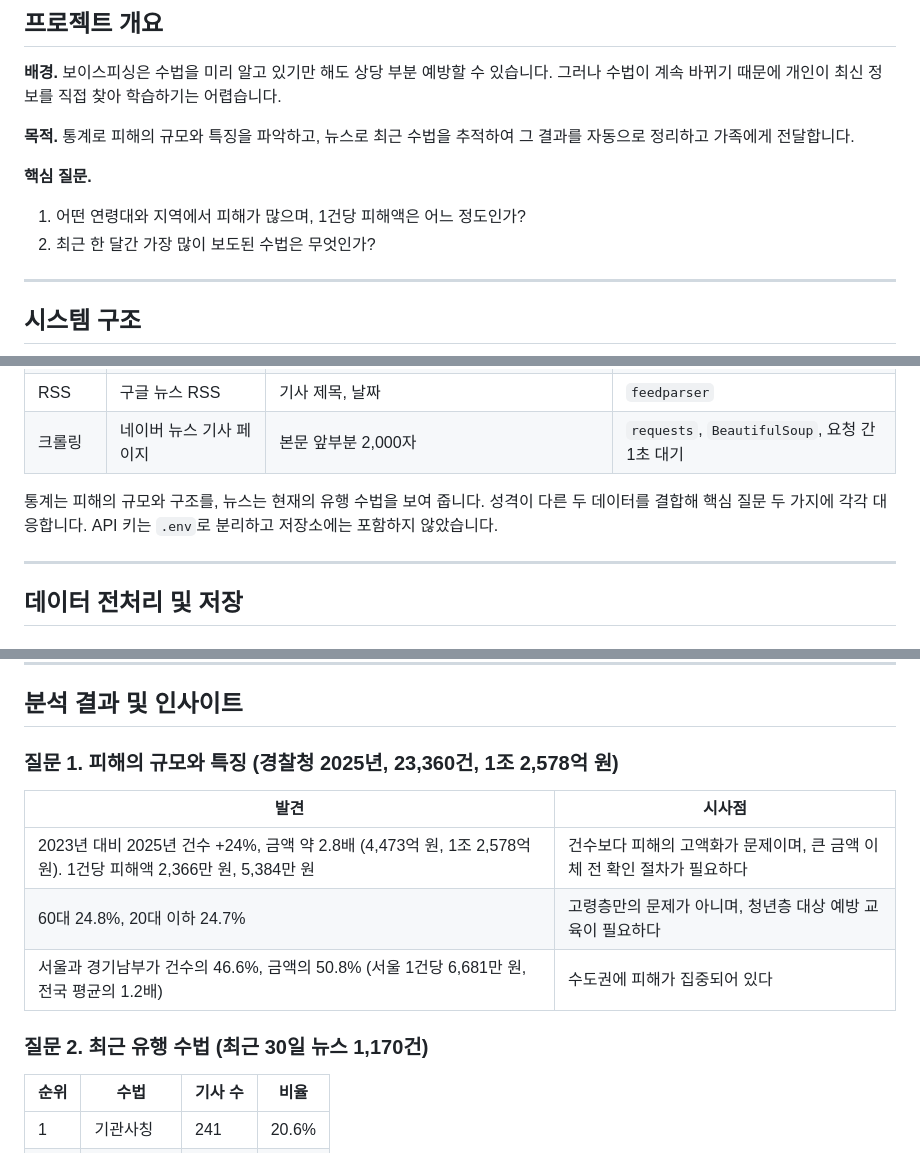
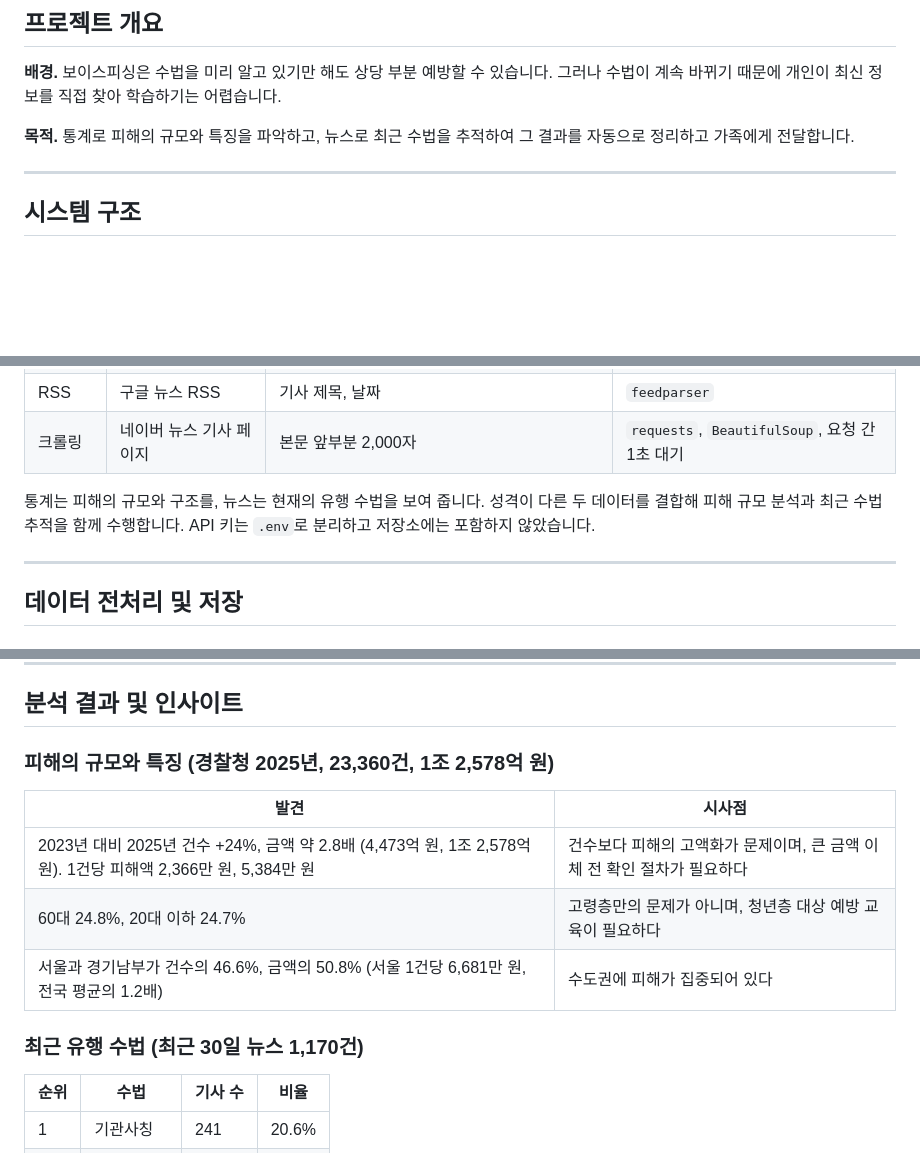
Before and after one commit to seungchan-song/voicephishing-radar, a Markdown page: README.md, 3 parts joined by grey strips. GitHub-like rendering; blank space fills up the shorter version.

Commit message:
README에서 핵심 질문 항목 제거, 관련 표현 정리

```diff
--- a/README.md
+++ b/README.md
@@ -11,10 +11,6 @@ SK쉴더스 루키즈 35기 파이썬 프로젝트 4조 | 개발 기간 2026.09.
 **배경.** 보이스피싱은 수법을 미리 알고 있기만 해도 상당 부분 예방할 수 있습니다. 그러나 수법이 계속 바뀌기 때문에 개인이 최신 정보를 직접 찾아 학습하기는 어렵습니다.
 
 **목적.** 통계로 피해의 규모와 특징을 파악하고, 뉴스로 최근 수법을 추적하여 그 결과를 자동으로 정리하고 가족에게 전달합니다.
-
-**핵심 질문.**
-1. 어떤 연령대와 지역에서 피해가 많으며, 1건당 피해액은 어느 정도인가?
-2. 최근 한 달간 가장 많이 보도된 수법은 무엇인가?
 
 ---
 
@@ -35,7 +31,7 @@ SK쉴더스 루키즈 35기 파이썬 프로젝트 4조 | 개발 기간 2026.09.
 | RSS | 구글 뉴스 RSS | 기사 제목, 날짜 | `feedparser` |
 | 크롤링 | 네이버 뉴스 기사 페이지 | 본문 앞부분 2,000자 | `requests`, `BeautifulSoup`, 요청 간 1초 대기 |
 
-통계는 피해의 규모와 구조를, 뉴스는 현재의 유행 수법을 보여 줍니다. 성격이 다른 두 데이터를 결합해 핵심 질문 두 가지에 각각 대응합니다. API 키는 `.env`로 분리하고 저장소에는 포함하지 않았습니다.
+통계는 피해의 규모와 구조를, 뉴스는 현재의 유행 수법을 보여 줍니다. 성격이 다른 두 데이터를 결합해 피해 규모 분석과 최근 수법 추적을 함께 수행합니다. API 키는 `.env`로 분리하고 저장소에는 포함하지 않았습니다.
 
 ---
 
@@ -113,7 +109,7 @@ SK쉴더스 루키즈 35기 파이썬 프로젝트 4조 | 개발 기간 2026.09.
 
 ## 분석 결과 및 인사이트
 
-### 질문 1. 피해의 규모와 특징 (경찰청 2025년, 23,360건, 1조 2,578억 원)
+### 피해의 규모와 특징 (경찰청 2025년, 23,360건, 1조 2,578억 원)
 
 | 발견 | 시사점 |
 |---|---|
@@ -121,7 +117,7 @@ SK쉴더스 루키즈 35기 파이썬 프로젝트 4조 | 개발 기간 2026.09.
 | 60대 24.8%, 20대 이하 24.7% | 고령층만의 문제가 아니며, 청년층 대상 예방 교육이 필요하다 |
 | 서울과 경기남부가 건수의 46.6%, 금액의 50.8% (서울 1건당 6,681만 원, 전국 평균의 1.2배) | 수도권에 피해가 집중되어 있다 |
 
-### 질문 2. 최근 유행 수법 (최근 30일 뉴스 1,170건)
+### 최근 유행 수법 (최근 30일 뉴스 1,170건)
 
 | 순위 | 수법 | 기사 수 | 비율 |
 |---|---|---|---|
```
